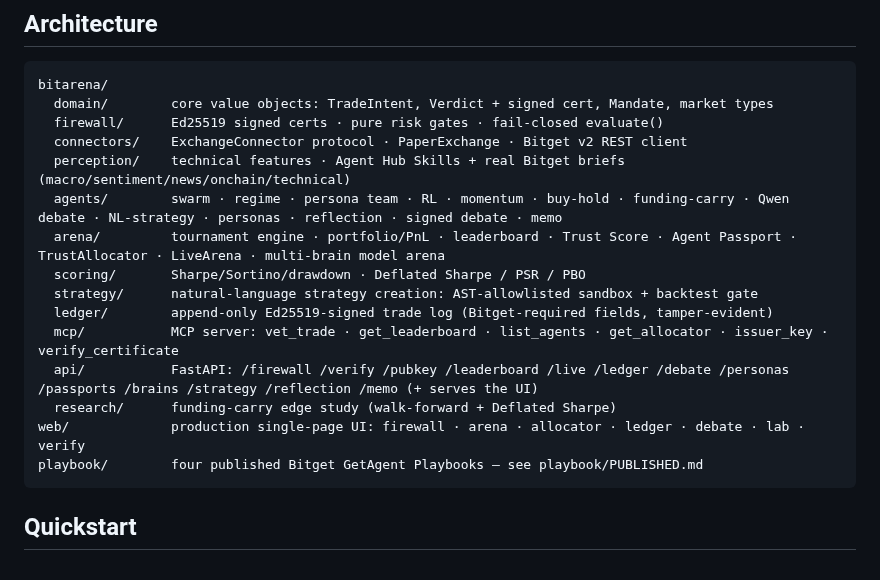
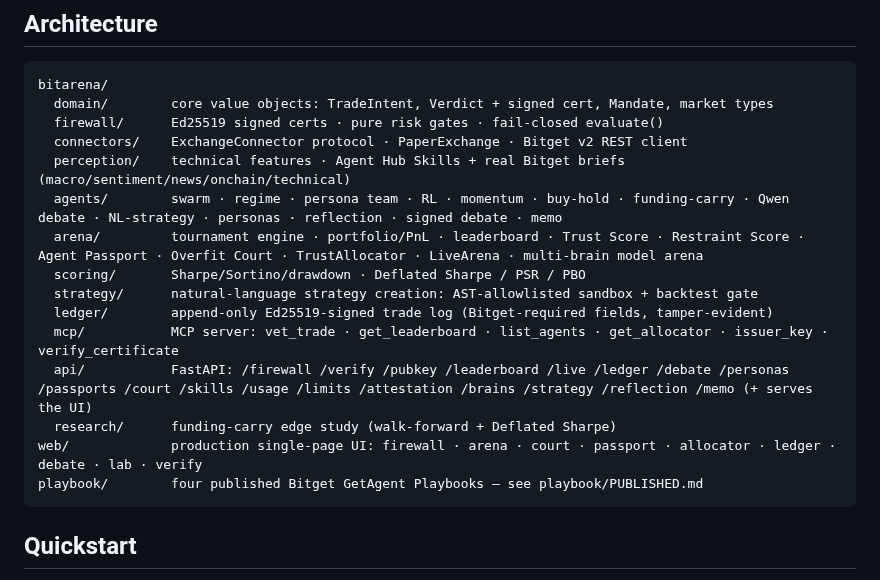
Before and after one commit to Pratiikpy/agent-arena, a Markdown page: README.md, the part around the change. Drawn GitHub-style.

Commit message:
docs: add court/skills/usage/limits/attestation endpoints + Restraint/Overfit Court to architecture

````diff
--- a/README.md
+++ b/README.md
@@ -112,14 +112,14 @@ bitarena/
   connectors/    ExchangeConnector protocol · PaperExchange · Bitget v2 REST client
   perception/    technical features · Agent Hub Skills + real Bitget briefs (macro/sentiment/news/onchain/technical)
   agents/        swarm · regime · persona team · RL · momentum · buy-hold · funding-carry · Qwen debate · NL-strategy · personas · reflection · signed debate · memo
-  arena/         tournament engine · portfolio/PnL · leaderboard · Trust Score · Agent Passport · TrustAllocator · LiveArena · multi-brain model arena
+  arena/         tournament engine · portfolio/PnL · leaderboard · Trust Score · Restraint Score · Agent Passport · Overfit Court · TrustAllocator · LiveArena · multi-brain model arena
   scoring/       Sharpe/Sortino/drawdown · Deflated Sharpe / PSR / PBO
   strategy/      natural-language strategy creation: AST-allowlisted sandbox + backtest gate
   ledger/        append-only Ed25519-signed trade log (Bitget-required fields, tamper-evident)
   mcp/           MCP server: vet_trade · get_leaderboard · list_agents · get_allocator · issuer_key · verify_certificate
-  api/           FastAPI: /firewall /verify /pubkey /leaderboard /live /ledger /debate /personas /passports /brains /strategy /reflection /memo (+ serves the UI)
+  api/           FastAPI: /firewall /verify /pubkey /leaderboard /live /ledger /debate /personas /passports /court /skills /usage /limits /attestation /brains /strategy /reflection /memo (+ serves the UI)
   research/      funding-carry edge study (walk-forward + Deflated Sharpe)
-web/             production single-page UI: firewall · arena · allocator · ledger · debate · lab · verify
+web/             production single-page UI: firewall · arena · court · passport · allocator · ledger · debate · lab · verify
 playbook/        four published Bitget GetAgent Playbooks — see playbook/PUBLISHED.md
 ```
 
````
